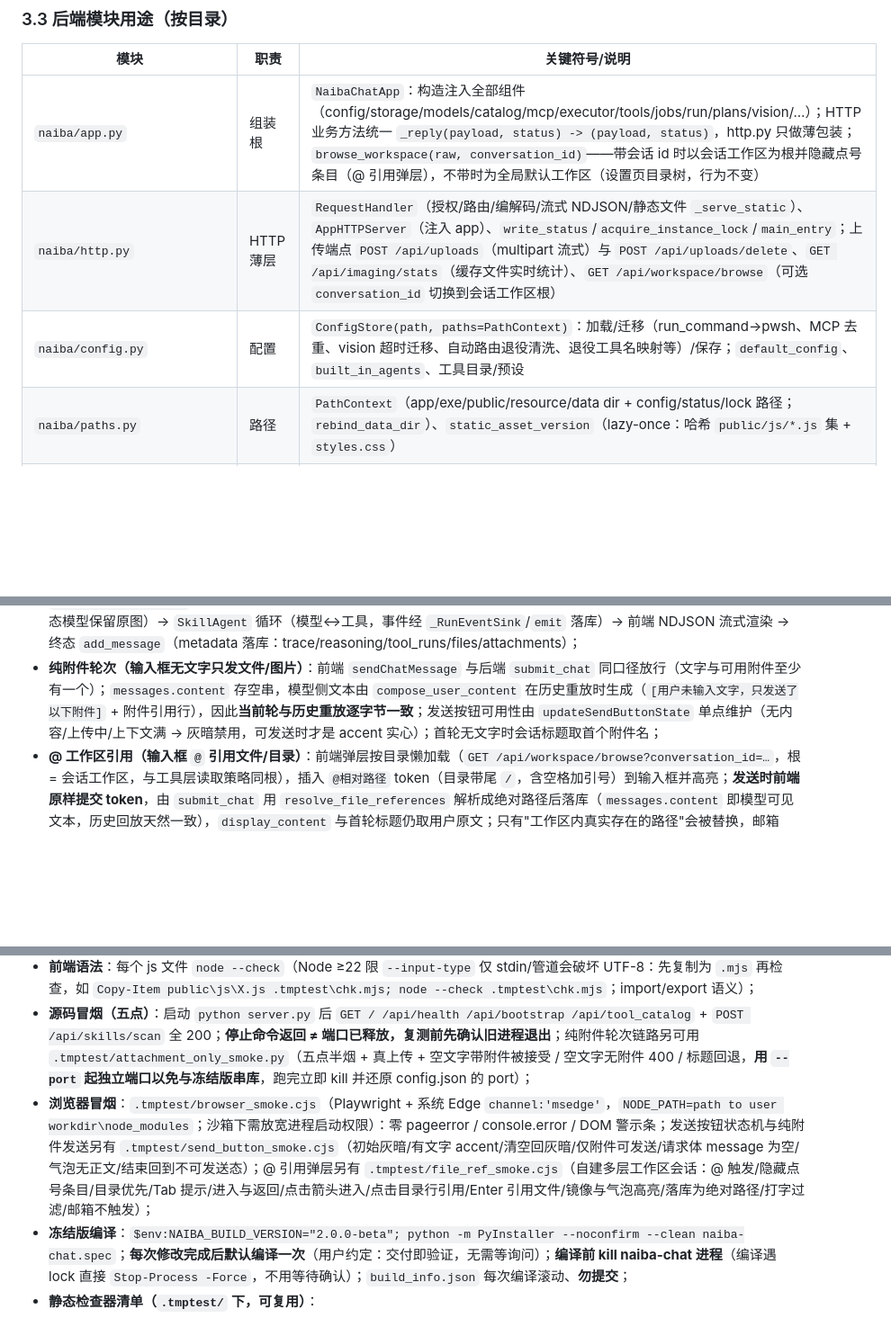
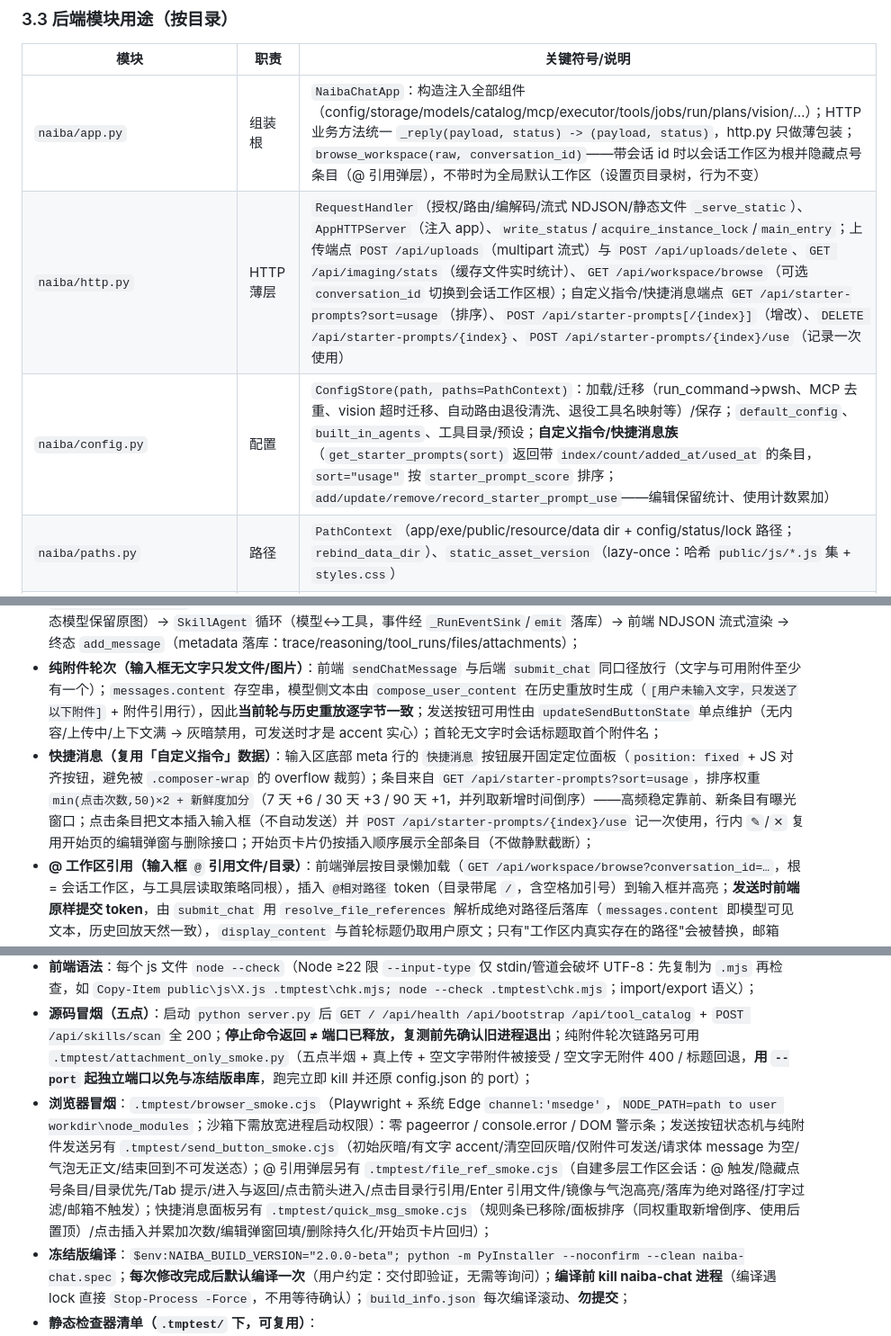
Before and after one commit to yc883123/naiba-chat, a Markdown page: 项目维护说明（修改代码前必读）.md, 3 parts joined by grey strips. Shown at 90% size. GitHub-like rendering; blank space fills up the shorter version.

```diff
--- a/项目维护说明（修改代码前必读）.md
+++ b/项目维护说明（修改代码前必读）.md
@@ -88,8 +88,8 @@
 | 模块 | 职责 | 关键符号/说明 |
 |---|---|---|
 | `naiba/app.py` | 组装根 | `NaibaChatApp`：构造注入全部组件（config/storage/models/catalog/mcp/executor/tools/jobs/run/plans/vision/…）；HTTP 业务方法统一 `_reply(payload, status) -> (payload, status)`，http.py 只做薄包装；`browse_workspace(raw, conversation_id)`——带会话 id 时以会话工作区为根并隐藏点号条目（@ 引用弹层），不带时为全局默认工作区（设置页目录树，行为不变） |
-| `naiba/http.py` | HTTP 薄层 | `RequestHandler`（授权/路由/编解码/流式 NDJSON/静态文件 `_serve_static`）、`AppHTTPServer`（注入 app）、`write_status`/`acquire_instance_lock`/`main_entry`；上传端点 `POST /api/uploads`（multipart 流式）与 `POST /api/uploads/delete`、`GET /api/imaging/stats`（缓存文件实时统计）、`GET /api/workspace/browse`（可选 `conversation_id` 切换到会话工作区根） |
-| `naiba/config.py` | 配置 | `ConfigStore(path, paths=PathContext)`：加载/迁移（run_command→pwsh、MCP 去重、vision 超时迁移、自动路由退役清洗、退役工具名映射等）/保存；`default_config`、`built_in_agents`、工具目录/预设 |
+| `naiba/http.py` | HTTP 薄层 | `RequestHandler`（授权/路由/编解码/流式 NDJSON/静态文件 `_serve_static`）、`AppHTTPServer`（注入 app）、`write_status`/`acquire_instance_lock`/`main_entry`；上传端点 `POST /api/uploads`（multipart 流式）与 `POST /api/uploads/delete`、`GET /api/imaging/stats`（缓存文件实时统计）、`GET /api/workspace/browse`（可选 `conversation_id` 切换到会话工作区根）；自定义指令/快捷消息端点 `GET /api/starter-prompts?sort=usage`（排序）、`POST /api/starter-prompts[/{index}]`（增改）、`DELETE /api/starter-prompts/{index}`、`POST /api/starter-prompts/{index}/use`（记录一次使用） |
+| `naiba/config.py` | 配置 | `ConfigStore(path, paths=PathContext)`：加载/迁移（run_command→pwsh、MCP 去重、vision 超时迁移、自动路由退役清洗、退役工具名映射等）/保存；`default_config`、`built_in_agents`、工具目录/预设；**自定义指令/快捷消息族**（`get_starter_prompts(sort)` 返回带 `index/count/added_at/used_at` 的条目，`sort="usage"` 按 `starter_prompt_score` 排序；`add/update/remove/record_starter_prompt_use`——编辑保留统计、使用计数累加） |
 | `naiba/paths.py` | 路径 | `PathContext`（app/exe/public/resource/data dir + config/status/lock 路径；`rebind_data_dir`）、`static_asset_version`（lazy-once：哈希 `public/js/*.js` 集 + `styles.css`） |
 | `naiba/core/contracts.py` | 契约 | `RunContext`（TypedDict 21 键 + `RUN_CONTEXT_KEYS`/`default_run_context`/`validate_run_context`；含 `workspace_dir`——产物类工具落盘默认位置）、`EventType`（27 种枚举：对话流 wire 21 种 + Job 域 5 种 + usage 1 种；无消费内部事件已随阶段 4 清理）、`EventPayload`（负载键并集，golden 反查守门）、`EVENT_PAYLOAD_KEYS`（事件 type→负载键权威图，与枚举一一对应；None=宽松条目仅校验 type）、`MESSAGE_ORDER_KEYS`（历史消息排序契约：后端唯一决定顺序 `(created_at, rowid)`，前端按 API 数组序渲染不自行排序——守门测试钉死）、`AppContext`/`ConfigView`（`@runtime_checkable` Protocol）；`MetadataKeys` 从 `core/messages.py` re-export |
 | `naiba/core/messages.py` | 消息契约 | `MetadataKeys` + `MESSAGE_METADATA_KEYS` 权威清单（metadata 键唯一契约来源） |
@@ -157,6 +157,7 @@
 - **历史数据管理（v14 起）**：推理流**流式期**保持 `reasoning_delta` 逐块即刻落库（逐词实时推送；落库即推送，`_stream_run` 每事件 flush）；run 进入终态后由收尾 finally 触发 `compress_run_events` 把该 run 的 delta 块**合流为整段 `reasoning` 事件**（2048 字符/1s 窗口，与迁移同口径，前端与 `_rebuild_partial_run` 均兼容两种形态）；run 进入终态（completed/failed/cancelled）时 `background_tasks.snapshot` 的 `conversation_messages` 键被收缩（仅运行期/中断恢复需要，interrupted 保留）；存量库由迁移 v14 一次压缩（迁移前自动备份到 `data/backups`）；`done`/`cancelled` 事件载荷的 message 仅用于终态即时渲染，历史回放依赖 `messages` 表；
 - **一次对话的链路**：`POST /api/chat` → `submit_chat`（快照固化：模型/工具集/Skill 策略）→ run 线程 `_run_chat` → `build_model_history` 重放 → 图片占位改写（纯文本模型去图留路径引用，是否看图由模型按需调用 vision_analyze；多模态模型保留原图）→ `SkillAgent` 循环（模型↔工具，事件经 `_RunEventSink`/`emit` 落库）→ 前端 NDJSON 流式渲染 → 终态 `add_message`（metadata 落库：trace/reasoning/tool_runs/files/attachments）；
 - **纯附件轮次（输入框无文字只发文件/图片）**：前端 `sendChatMessage` 与后端 `submit_chat` 同口径放行（文字与可用附件至少有一个）；`messages.content` 存空串，模型侧文本由 `compose_user_content` 在历史重放时生成（`[用户未输入文字，只发送了以下附件]` + 附件引用行），因此**当前轮与历史重放逐字节一致**；发送按钮可用性由 `updateSendButtonState` 单点维护（无内容/上传中/上下文满 → 灰暗禁用，可发送时才是 accent 实心）；首轮无文字时会话标题取首个附件名；
+- **快捷消息（复用「自定义指令」数据）**：输入区底部 meta 行的 `快捷消息` 按钮展开固定定位面板（`position: fixed` + JS 对齐按钮，避免被 `.composer-wrap` 的 overflow 裁剪）；条目来自 `GET /api/starter-prompts?sort=usage`，排序权重 `min(点击次数,50)×2 + 新鲜度加分`（7 天 +6 / 30 天 +3 / 90 天 +1，并列取新增时间倒序）——高频稳定靠前、新条目有曝光窗口；点击条目把文本插入输入框（不自动发送）并 `POST /api/starter-prompts/{index}/use` 记一次使用，行内 `✎`/`✕` 复用开始页的编辑弹窗与删除接口；开始页卡片仍按插入顺序展示全部条目（不做静默截断）；
 - **@ 工作区引用（输入框 `@` 引用文件/目录）**：前端弹层按目录懒加载（`GET /api/workspace/browse?conversation_id=…`，根 = 会话工作区，与工具层读取策略同根），插入 `@相对路径` token（目录带尾 `/`，含空格加引号）到输入框并高亮；**发送时前端原样提交 token**，由 `submit_chat` 用 `resolve_file_references` 解析成绝对路径后落库（`messages.content` 即模型可见文本，历史回放天然一致），`display_content` 与首轮标题仍取用户原文；只有"工作区内真实存在的路径"会被替换，邮箱（`a@b.com`）与越界/不存在的 token 原样保留；引用到的文件位于会话工作区内，模型 `read_file` 免越界确认；
 - **取消链路**：`cancel` → 置 cancel_event + `cancelling` → `_run_chat` 双检 → 3 秒看门狗兜底（`_schedule_forced_cancel`）→ `_persist_aborted_message` 幂等重建"已中止"消息；
 - **工具三层**：内置（`registry` 单一定义 → `providers/*` 实现+策略 → 引擎确认/直调分发）｜Skill（领域知识，不授予工具）｜MCP（`mcp__<server>__<tool>` 同构 def，execute 绑 mcp.call、policy 读 annotations；call_mcp 网关已移除）；视觉工具单入口（`vision_analyze` 同名按会话模型能力分流 + `vision_image_ops`，所有模型同一工具集）；
@@ -181,6 +182,6 @@
 - **前端语法**：每个 js 文件 `node --check`（Node ≥22 限 `--input-type` 仅 stdin/管道会破坏 UTF-8：先复制为 `.mjs` 再检查，如 `Copy-Item public\js\X.js .tmptest\chk.mjs; node --check .tmptest\chk.mjs`；import/export 语义）；
 - **源码冒烟（五点）**：启动 `python server.py` 后 `GET / /api/health /api/bootstrap /api/tool_catalog` + `POST /api/skills/scan` 全 200；**停止命令返回 ≠ 端口已释放，复测前先确认旧进程退出**；纯附件轮次链路另可用 `.tmptest/attachment_only_smoke.py`（五点半烟 + 真上传 + 空文字带附件被接受 / 空文字无附件 400 / 标题回退，**用 `--port` 起独立端口以免与冻结版串库**，跑完立即 kill 并还原 config.json 的 port）；
-- **浏览器冒烟**：`.tmptest/browser_smoke.cjs`（Playwright + 系统 Edge `channel:'msedge'`，`NODE_PATH=path to user workdir\node_modules`；沙箱下需放宽进程启动权限）：零 pageerror / console.error / DOM 警示条；发送按钮状态机与纯附件发送另有 `.tmptest/send_button_smoke.cjs`（初始灰暗/有文字 accent/清空回灰暗/仅附件可发送/请求体 message 为空/气泡无正文/结束回到不可发送态）；@ 引用弹层另有 `.tmptest/file_ref_smoke.cjs`（自建多层工作区会话：@ 触发/隐藏点号条目/目录优先/Tab 提示/进入与返回/点击箭头进入/点击目录行引用/Enter 引用文件/镜像与气泡高亮/落库为绝对路径/打字过滤/邮箱不触发）；
+- **浏览器冒烟**：`.tmptest/browser_smoke.cjs`（Playwright + 系统 Edge `channel:'msedge'`，`NODE_PATH=path to user workdir\node_modules`；沙箱下需放宽进程启动权限）：零 pageerror / console.error / DOM 警示条；发送按钮状态机与纯附件发送另有 `.tmptest/send_button_smoke.cjs`（初始灰暗/有文字 accent/清空回灰暗/仅附件可发送/请求体 message 为空/气泡无正文/结束回到不可发送态）；@ 引用弹层另有 `.tmptest/file_ref_smoke.cjs`（自建多层工作区会话：@ 触发/隐藏点号条目/目录优先/Tab 提示/进入与返回/点击箭头进入/点击目录行引用/Enter 引用文件/镜像与气泡高亮/落库为绝对路径/打字过滤/邮箱不触发）；快捷消息面板另有 `.tmptest/quick_msg_smoke.cjs`（规则条已移除/面板排序（同权重取新增倒序、使用后置顶）/点击插入并累加次数/编辑弹窗回填/删除持久化/开始页卡片回归）；
 - **冻结版编译**：`$env:NAIBA_BUILD_VERSION="2.0.0-beta"; python -m PyInstaller --noconfirm --clean naiba-chat.spec`；**每次修改完成后默认编译一次**（用户约定：交付即验证，无需等询问）；**编译前 kill naiba-chat 进程**（编译遇 lock 直接 `Stop-Process -Force`，不用等待确认）；`build_info.json` 每次编译滚动、**勿提交**；
 - **静态检查器清单（`.tmptest/` 下，可复用）**：
   - `scan_undef_all.py`：全包未定义名（53 文件 0 候选）；
```
Also changed, not shown: other parts of 项目维护说明（修改代码前必读）.md (+19 -6 lines), README.md (+2 -3 lines).
